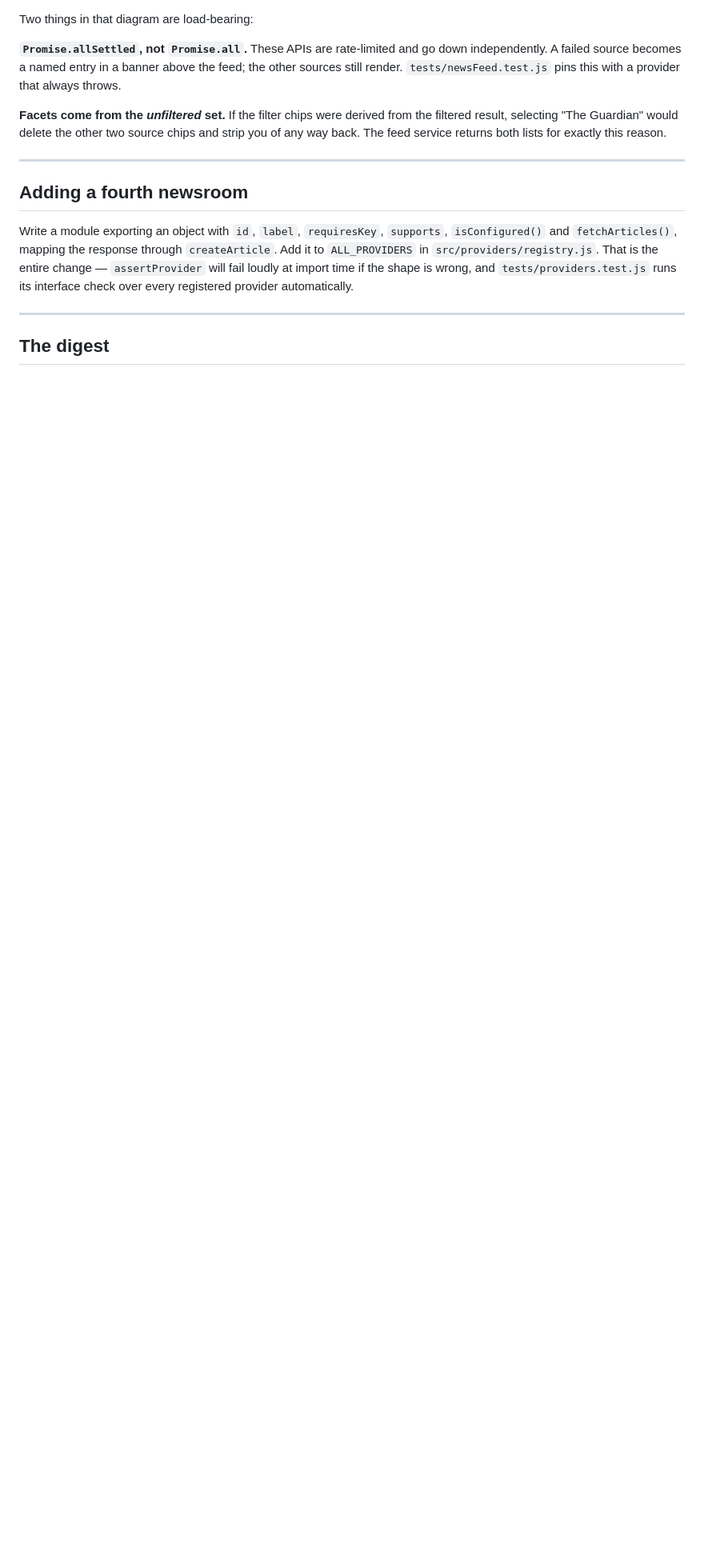
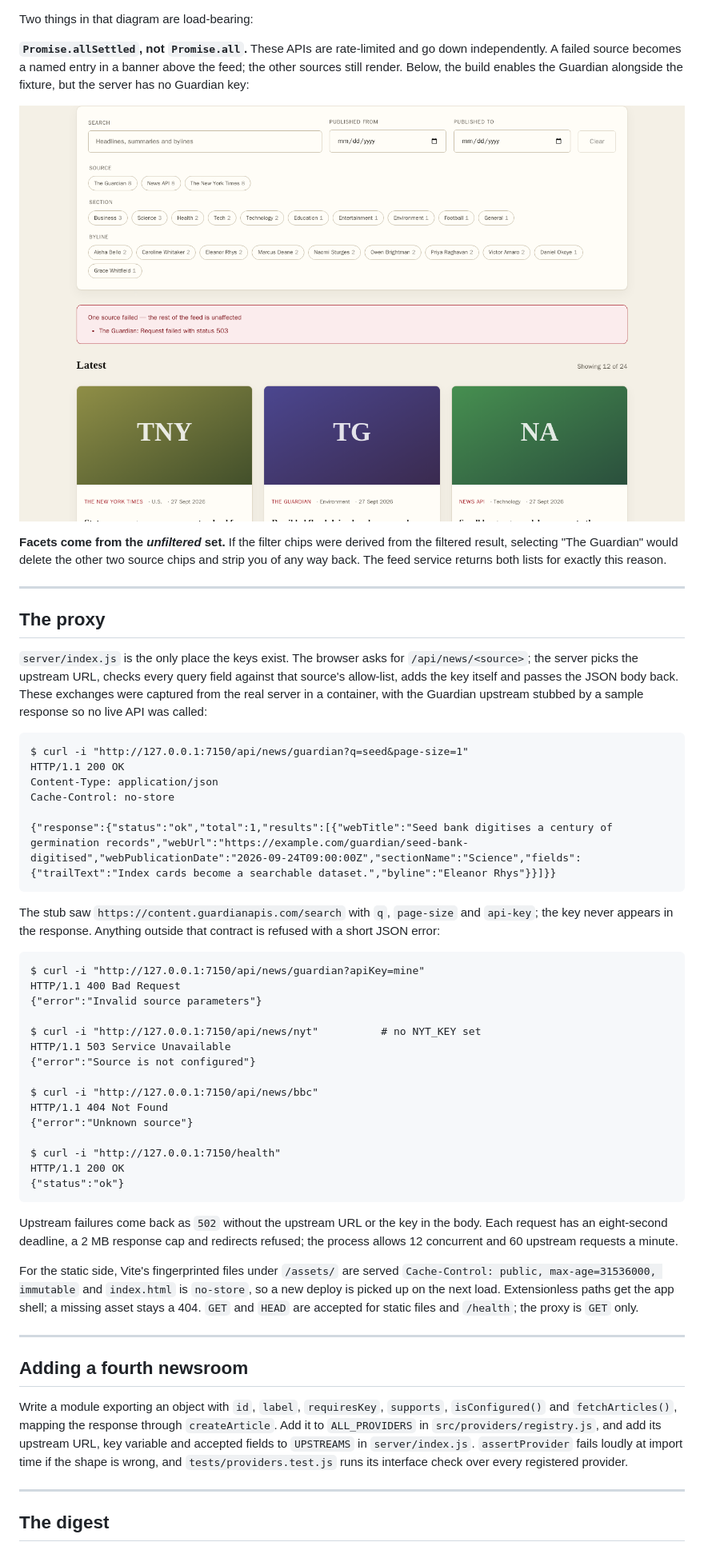
Before and after one commit to ali-raza-002/news-feed-aggregator, a Markdown page: README.md, the part around one of its changes. Shown at 80% size. Rendered like a GitHub page; pictures changed too: docs/screenshots/source-failure.png (added); blank space fills up the shorter version.

````diff
--- a/README.md
+++ b/README.md
@@ -90,7 +105,9 @@ Two things in that diagram are load-bearing:
 
 **`Promise.allSettled`, not `Promise.all`.** These APIs are rate-limited and go down independently.
 A failed source becomes a named entry in a banner above the feed; the other sources still render.
-`tests/newsFeed.test.js` pins this with a provider that always throws.
+Below, the build enables the Guardian alongside the fixture, but the server has no Guardian key:
+
+![One source failing while the rest of the feed renders](docs/screenshots/source-failure.png)
 
 **Facets come from the *unfiltered* set.** If the filter chips were derived from the filtered
 result, selecting "The Guardian" would delete the other two source chips and strip you of any way
@@ -98,13 +115,61 @@ back. The feed service returns both lists for exactly this reason.
 
 ---
 
+## The proxy
+
+`server/index.js` is the only place the keys exist. The browser asks for `/api/news/<source>`; the
+server picks the upstream URL, checks every query field against that source's allow-list, adds the
+key itself and passes the JSON body back. These exchanges were captured from the real server in a
+container, with the Guardian upstream stubbed by a sample response so no live API was called:
+
+```
+$ curl -i "http://127.0.0.1:7150/api/news/guardian?q=seed&page-size=1"
+HTTP/1.1 200 OK
+Content-Type: application/json
+Cache-Control: no-store
+
+{"response":{"status":"ok","total":1,"results":[{"webTitle":"Seed bank digitises a century of germination records","webUrl":"https://example.com/guardian/seed-bank-digitised","webPublicationDate":"2026-09-24T09:00:00Z","sectionName":"Science","fields":{"trailText":"Index cards become a searchable dataset.","byline":"Eleanor Rhys"}}]}}
+```
+
+The stub saw `https://content.guardianapis.com/search` with `q`, `page-size` and `api-key`; the key
+never appears in the response. Anything outside that contract is refused with a short JSON error:
+
+```
+$ curl -i "http://127.0.0.1:7150/api/news/guardian?apiKey=mine"
+HTTP/1.1 400 Bad Request
+{"error":"Invalid source parameters"}
+
+$ curl -i "http://127.0.0.1:7150/api/news/nyt"          # no NYT_KEY set
+HTTP/1.1 503 Service Unavailable
+{"error":"Source is not configured"}
+
+$ curl -i "http://127.0.0.1:7150/api/news/bbc"
+HTTP/1.1 404 Not Found
+{"error":"Unknown source"}
+
+$ curl -i "http://127.0.0.1:7150/health"
+HTTP/1.1 200 OK
+{"status":"ok"}
+```
+
+Upstream failures come back as `502` without the upstream URL or the key in the body. Each request
+has an eight-second deadline, a 2 MB response cap and redirects refused; the process allows 12
+concurrent and 60 upstream requests a minute.
+
+For the static side, Vite's fingerprinted files under `/assets/` are served
+`Cache-Control: public, max-age=31536000, immutable` and `index.html` is `no-store`, so a new deploy
+is picked up on the next load. Extensionless paths get the app shell; a missing asset stays a 404.
+`GET` and `HEAD` are accepted for static files and `/health`; the proxy is `GET` only.
+
+---
+
 ## Adding a fourth newsroom
 
 Write a module exporting an object with `id`, `label`, `requiresKey`, `supports`, `isConfigured()`
 and `fetchArticles()`, mapping the response through `createArticle`. Add it to `ALL_PROVIDERS` in
-`src/providers/registry.js`. That is the entire change — `assertProvider` will fail loudly at import
-time if the shape is wrong, and `tests/providers.test.js` runs its interface check over every
-registered provider automatically.
+`src/providers/registry.js`, and add its upstream URL, key variable and accepted fields to
+`UPSTREAMS` in `server/index.js`. `assertProvider` fails loudly at import time if the shape is
+wrong, and `tests/providers.test.js` runs its interface check over every registered provider.
 
 ---
 
````
Also changed, not shown: other parts of README.md (+104 -68 lines), docs/screenshots/empty.png (added), docs/screenshots/feed-mobile.png, docs/screenshots/feed.png, docs/screenshots/filtered.png, 1 other file.
